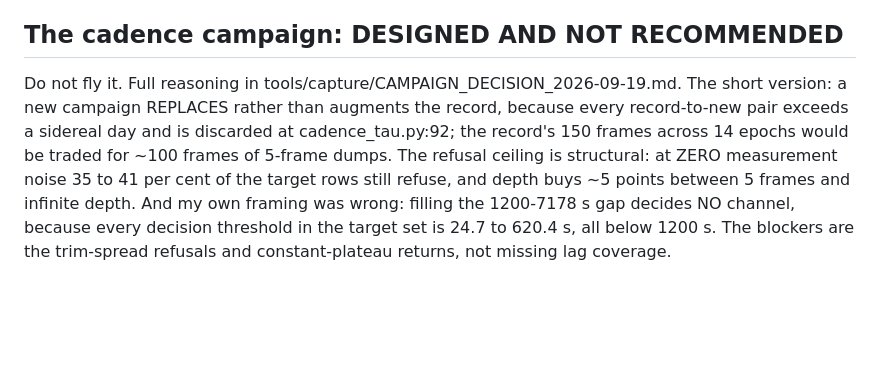
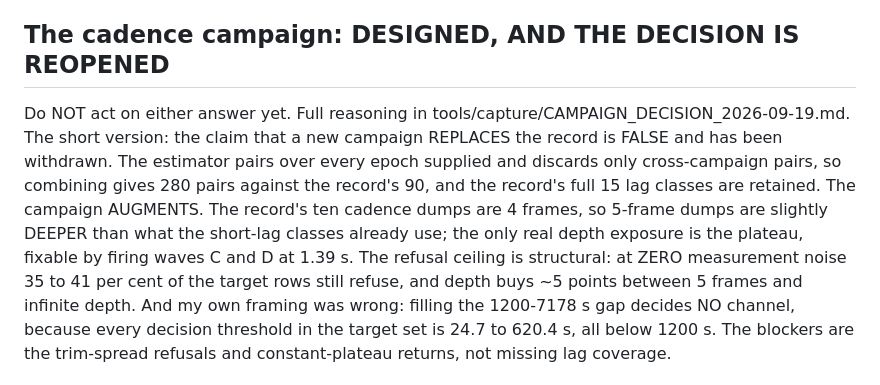
Before and after one commit to WVURAIL/pilot-proxy, a Markdown page: tools/capture/NEXT_STEPS_2026-09-18.md, the part around the change. Drawn GitHub-style; blank space fills up the shorter version.

```diff
--- a/tools/capture/NEXT_STEPS_2026-09-18.md
+++ b/tools/capture/NEXT_STEPS_2026-09-18.md
@@ -81,12 +81,14 @@ Inputs the ruling reads: class_excess_epochs.csv, class_floor_bins.csv (class_ex
 (cadence_tau.py --class ew,ns --level polmax --trim archive), lag_coherence_tenclasses_D.csv (cadence_lags_tenclasses.py),
 the kernel run directories ../kernel_<event>_k230 and _k230_ch33measured, the archive per-pilot products.
 
-## The cadence campaign: DESIGNED AND NOT RECOMMENDED
+## The cadence campaign: DESIGNED, AND THE DECISION IS REOPENED
 
-Do not fly it. Full reasoning in tools/capture/CAMPAIGN_DECISION_2026-09-19.md. The short version:
-a new campaign REPLACES rather than augments the record, because every record-to-new pair exceeds a
-sidereal day and is discarded at cadence_tau.py:92; the record's 150 frames across 14 epochs would be
-traded for ~100 frames of 5-frame dumps. The refusal ceiling is structural: at ZERO measurement noise
+Do NOT act on either answer yet. Full reasoning in tools/capture/CAMPAIGN_DECISION_2026-09-19.md. The short version:
+the claim that a new campaign REPLACES the record is FALSE and has been withdrawn. The estimator pairs
+over every epoch supplied and discards only cross-campaign pairs, so combining gives 280 pairs against
+the record's 90, and the record's full 15 lag classes are retained. The campaign AUGMENTS. The record's
+ten cadence dumps are 4 frames, so 5-frame dumps are slightly DEEPER than what the short-lag classes
+already use; the only real depth exposure is the plateau, fixable by firing waves C and D at 1.39 s. The refusal ceiling is structural: at ZERO measurement noise
 35 to 41 per cent of the target rows still refuse, and depth buys ~5 points between 5 frames and
 infinite depth. And my own framing was wrong: filling the 1200-7178 s gap decides NO channel, because
 every decision threshold in the target set is 24.7 to 620.4 s, all below 1200 s. The blockers are the
```
Also changed, not shown: tools/capture/CAMPAIGN_DECISION_2026-09-19.md (+47 -0 lines).
